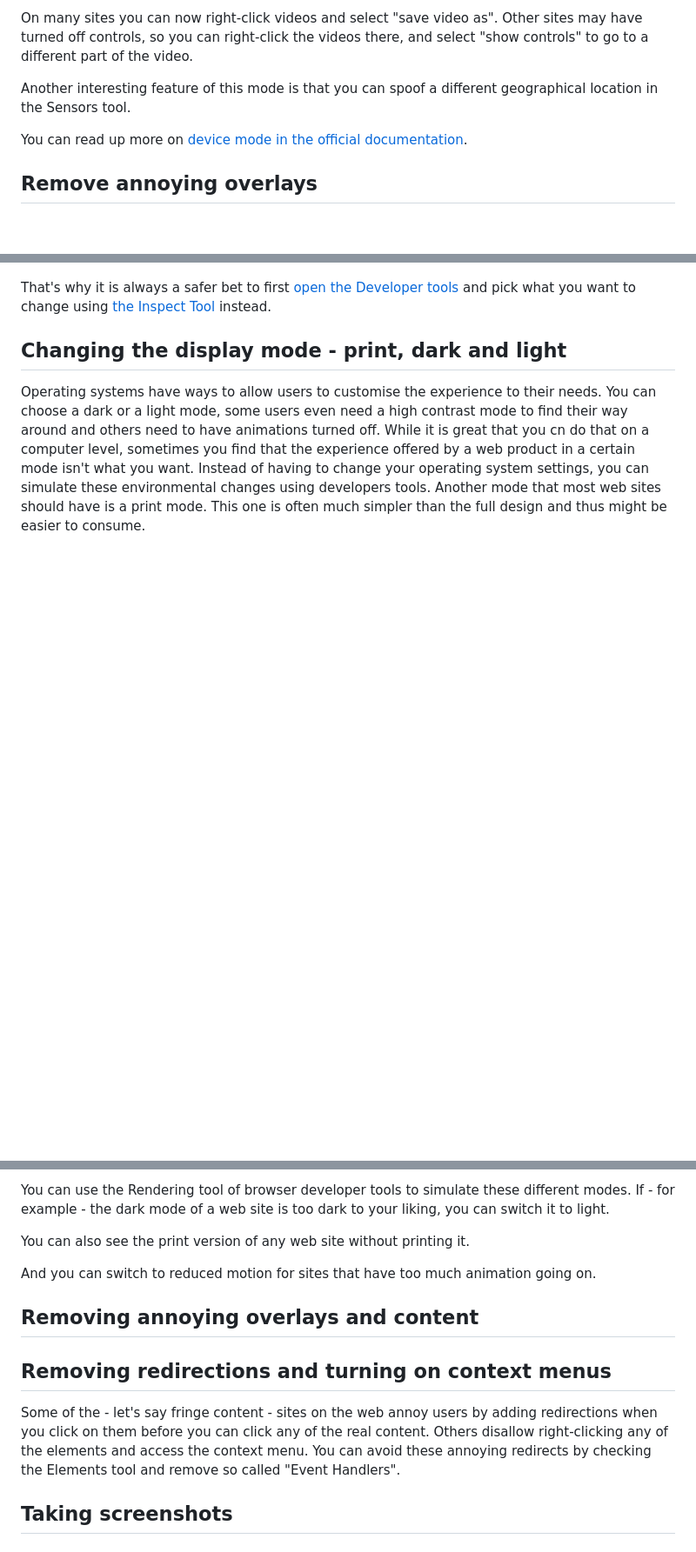
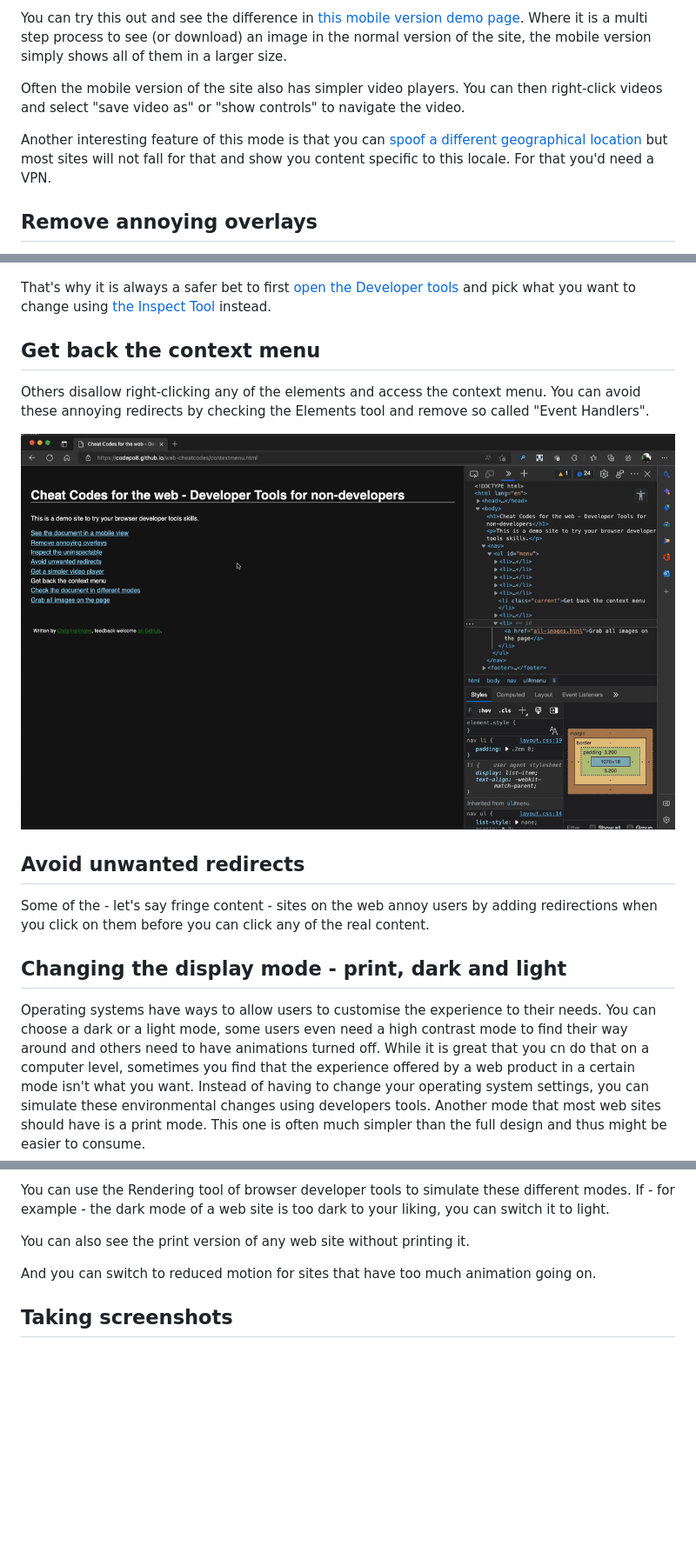
Before and after one commit to codepo8/web-cheatcodes, a Markdown page: README.md, 3 parts joined by grey strips. Shown: that part at 87% size. Drawn GitHub-style; blank space fills up the shorter version.

Commit message:
video demo fixes

```diff
--- a/README.md
+++ b/README.md
@@ -31,10 +32,10 @@ Often the mobile version of a web site is much simpler and has fewer annoying po
 1. Select from a different emulated device
 
-On many sites you can now right-click videos and select "save video as". Other sites may have turned off controls, so you can right-click the videos there, and select "show controls" to go to a different part of the video.
+You can try this out and see the difference in [this mobile version demo page](https://codepo8.github.io/web-cheatcodes/mobile-version.html). Where it is a multi step process to see (or download) an image in the normal version of the site, the mobile version simply shows all of them in a larger size.
 
-Another interesting feature of this mode is that you can spoof a different geographical location in the Sensors tool.
+Often the mobile version of the site also has simpler video players. You can then right-click videos and select "save video as" or "show controls" to navigate the video.
 
-You can read up more on [device mode in the official documentation](https://docs.microsoft.com/microsoft-edge/devtools-guide-chromium/device-mode/).
+Another interesting feature of this mode is that you can [spoof a different geographical location](https://docs.microsoft.com/en-us/microsoft-edge/devtools-guide-chromium/device-mode/#override-geolocation) but most sites will not fall for that and show you content specific to this locale. For that you'd need a VPN.
 
 ## Remove annoying overlays
 
@@ -62,6 +63,15 @@ You can try this in the [example page to block inspection](https://codepo8.githu
 
 That's why it is always a safer bet to first [open the Developer tools](https://docs.microsoft.com/microsoft-edge/devtools-guide-chromium/overview#open-devtools) and pick what you want to change using [the Inspect Tool](https://docs.microsoft.com/microsoft-edge/devtools-guide-chromium/css/inspect) instead.
 
+## Get back the context menu
+
+Others disallow right-clicking any of the elements and access the context menu. You can avoid these annoying redirects by checking the Elements tool and remove so called "Event Handlers".
+
+![](screencasts/context-menu.gif)
+
+## Avoid unwanted redirects
+
+Some of the - let's say fringe content - sites on the web annoy users by adding redirections when you click on them before you can click any of the real content.
 ## Changing the display mode - print, dark and light
 
 Operating systems have ways to allow users to customise the experience to their needs. You can choose a dark or a light mode, some users even need a high contrast mode to find their way around and others need to have animations turned off. While it is great that you cn do that on a computer level, sometimes you find that the experience offered by a web product in a certain mode isn't what you want. Instead of having to change your operating system settings, you can simulate these environmental changes using developers tools. Another mode that most web sites should have is a print mode. This one is often much simpler than the full design and thus might be easier to consume.
@@ -71,18 +81,6 @@ You can use the Rendering tool of browser developer tools to simulate these diff
 You can also see the print version of any web site without printing it.
 
 And you can switch to reduced motion for sites that have too much animation going on.
-
-## Removing annoying overlays and content
-
-## Removing redirections and turning on context menus
-
-Some of the - let's say fringe content - sites on the web annoy users by adding redirections when you click on them before you can click any of the real content. Others disallow right-clicking any of the elements and access the context menu. You can avoid these annoying redirects by checking the Elements tool and remove so called "Event Handlers".
-
-
-
-
-
-
 
 ## Taking screenshots
 
```
Also changed, not shown: other parts of README.md (+4 -3 lines), screencasts/device-emulation-button.png (added), 3 other files.
